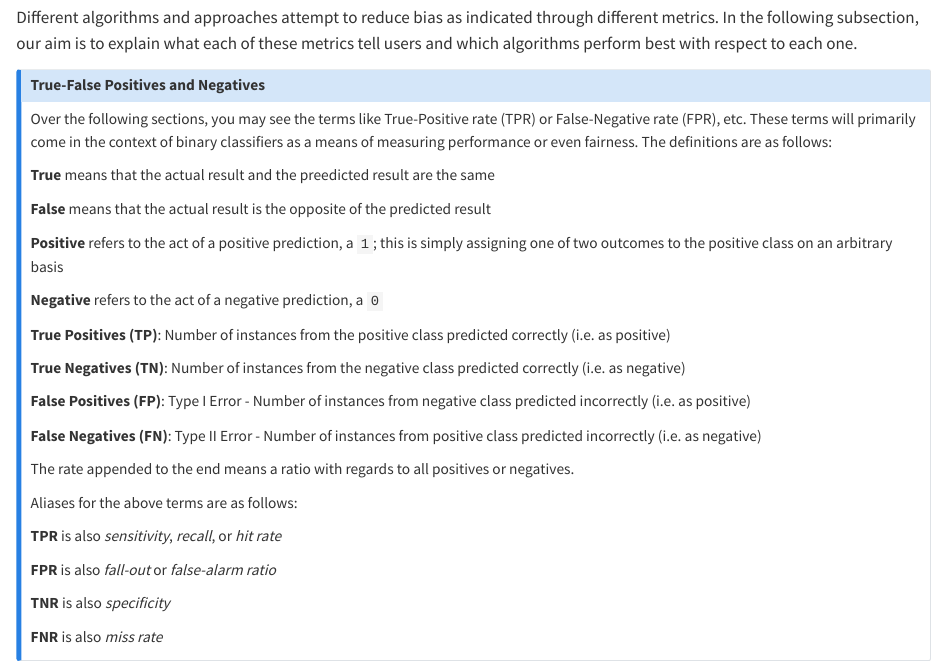
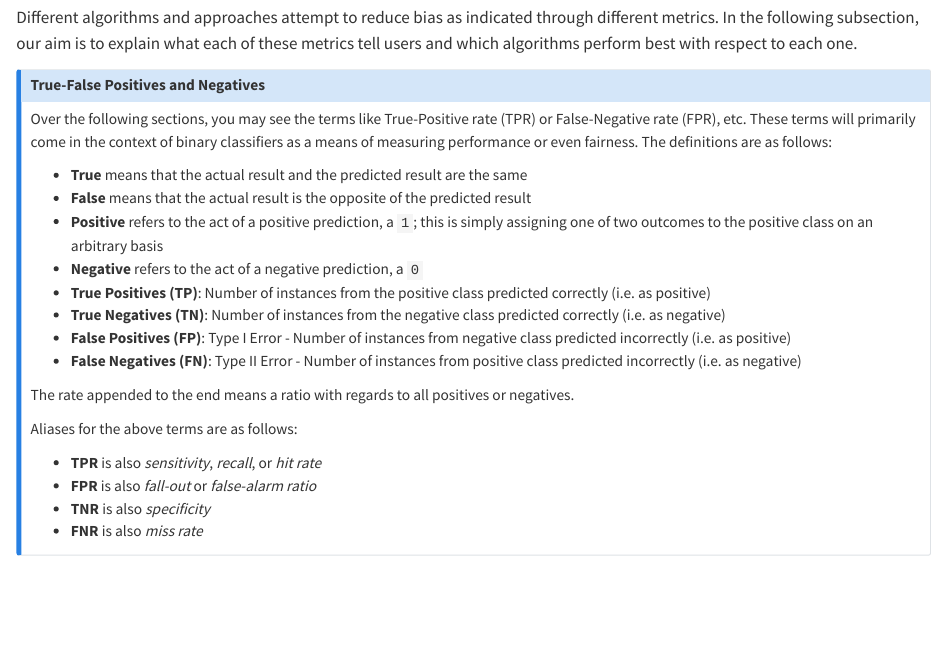
Before and after one commit to matloff/dsld, a Quarto document (vignettes/dsldPartII.qmd): the page in a window 1100 px wide, from 1780 px down. Rendered offline with R 4.5, knitr and Pandoc in place of Quarto, with nearby package versions.

Commit message:
Fixed formatting
Brain fart on my end

```diff
--- a/vignettes/dsldPartII.qmd
+++ b/vignettes/dsldPartII.qmd
@@ -117,28 +117,19 @@ Over the following sections, you may see the terms like True-Positive rate
 the context of binary classifiers as a means of measuring performance or even
 fairness. The definitions are as follows:
 
-<!-- Must fix list formatting -->
-**True** means that the actual result and the preedicted result are the same
-
-**False** means that the actual result is the opposite of the predicted
-   result
-
-**Positive** refers to the act of a positive prediction, a `1`; this is
+* **True** means that the actual result and the predicted result are the same
+* **False** means that the actual result is the opposite of the predicted result
+* **Positive** refers to the act of a positive prediction, a `1`; this is
    simply assigning one of two outcomes to the positive class on an arbitrary
    basis
-
-**Negative** refers to the act of a negative prediction, a `0`
-
-**True Positives (TP)**: Number of instances from the positive class predicted
+* **Negative** refers to the act of a negative prediction, a `0`
+* **True Positives (TP)**: Number of instances from the positive class predicted
    correctly (i.e. as positive)
-
-**True Negatives (TN)**: Number of instances from the negative class predicted
+* **True Negatives (TN)**: Number of instances from the negative class predicted
    correctly (i.e. as negative)
-
-**False Positives (FP)**: Type I Error - Number of instances from negative class
+* **False Positives (FP)**: Type I Error - Number of instances from negative class
    predicted incorrectly (i.e. as positive)
-
-**False Negatives (FN)**: Type II Error - Number of instances from positive class
+* **False Negatives (FN)**: Type II Error - Number of instances from positive class
    predicted incorrectly (i.e. as negative)
 
 The rate appended to the end means a ratio with regards to all
```
Also changed, not shown: vignettes/dsldPartII.qmd (11 more changed lines).
